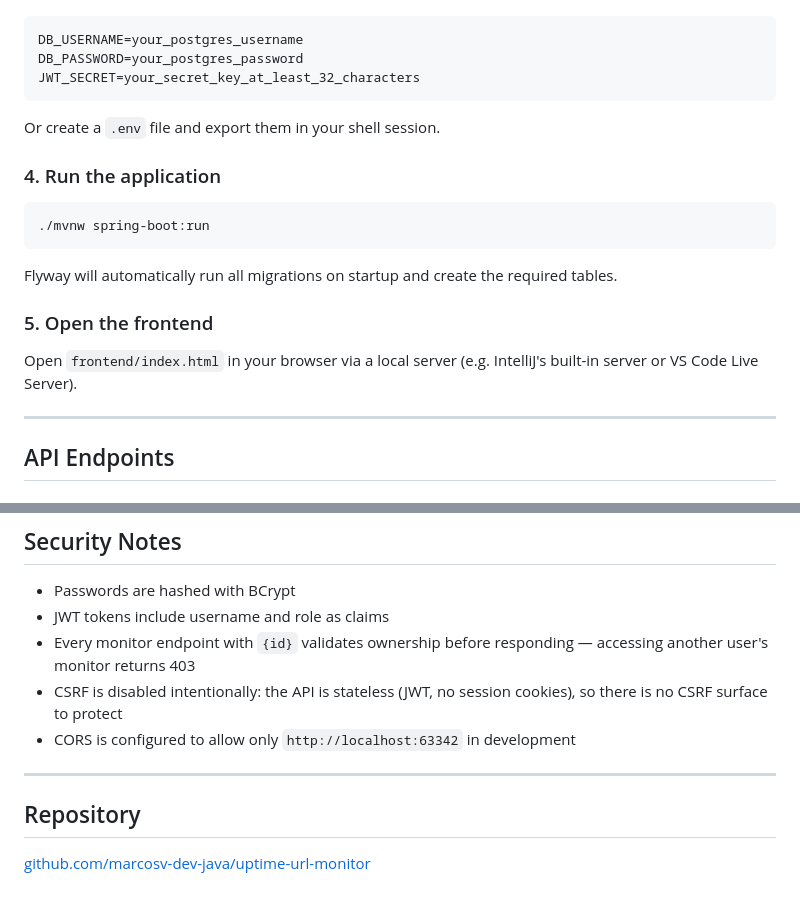
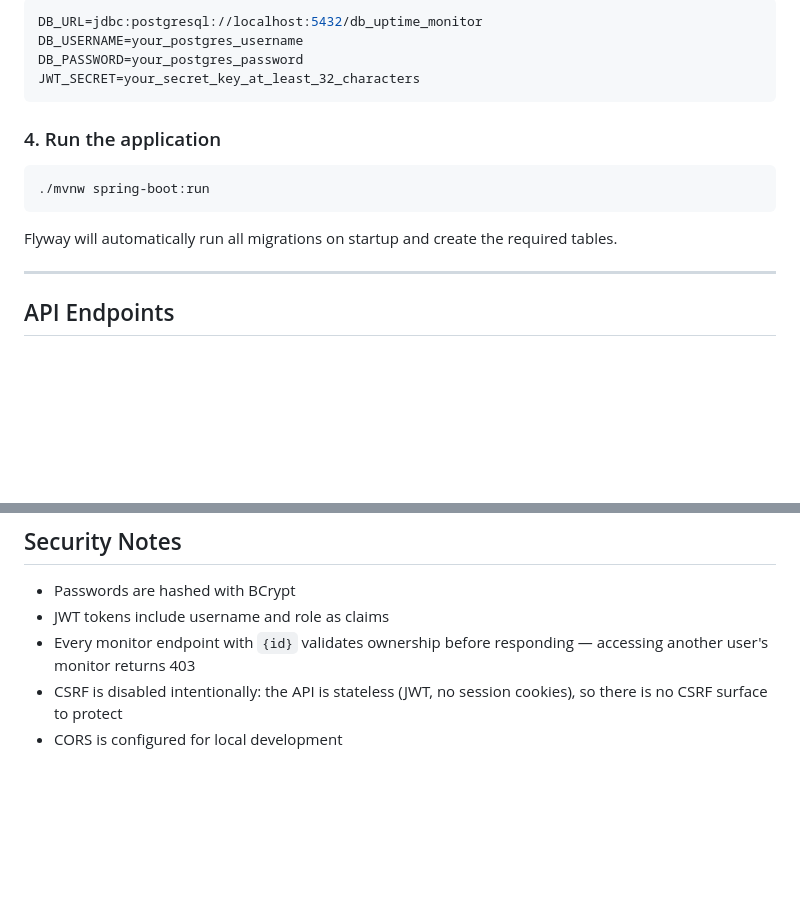
Before and after one commit to marcosv-dev-java/uptime-url-monitor, a Markdown page: README.md, 2 parts joined by grey strips. Drawn GitHub-style; blank space fills up the shorter version.

````diff
--- a/README.md
+++ b/README.md
@@ -51,11 +90,10 @@ The application reads database credentials and the JWT secret from environment v
 
 ```bash
+DB_URL=jdbc:postgresql://localhost:5432/db_uptime_monitor
 DB_USERNAME=your_postgres_username
 DB_PASSWORD=your_postgres_password
 JWT_SECRET=your_secret_key_at_least_32_characters
 ```
-
-Or create a `.env` file and export them in your shell session.
 
 ### 4. Run the application
 
@@ -64,10 +102,6 @@ Or create a `.env` file and export them in your shell session.
 ```
 
 Flyway will automatically run all migrations on startup and create the required tables.
-
-### 5. Open the frontend
-
-Open `frontend/index.html` in your browser via a local server (e.g. IntelliJ's built-in server or VS Code Live Server).
 
 ---
 
@@ -149,10 +183,4 @@ Paused monitors are skipped until their `pausedUntil` timestamp has passed.
 - JWT tokens include username and role as claims
 - Every monitor endpoint with `{id}` validates ownership before responding — accessing another user's monitor returns 403
 - CSRF is disabled intentionally: the API is stateless (JWT, no session cookies), so there is no CSRF surface to protect
-- CORS is configured to allow only `http://localhost:63342` in development
-
----
-
-## Repository
-
-[github.com/marcosv-dev-java/uptime-url-monitor](https://github.com/marcosv-dev-java/uptime-url-monitor)
+- CORS is configured for local development
````
Also changed, not shown: other parts of README.md (+46 -7 lines).
